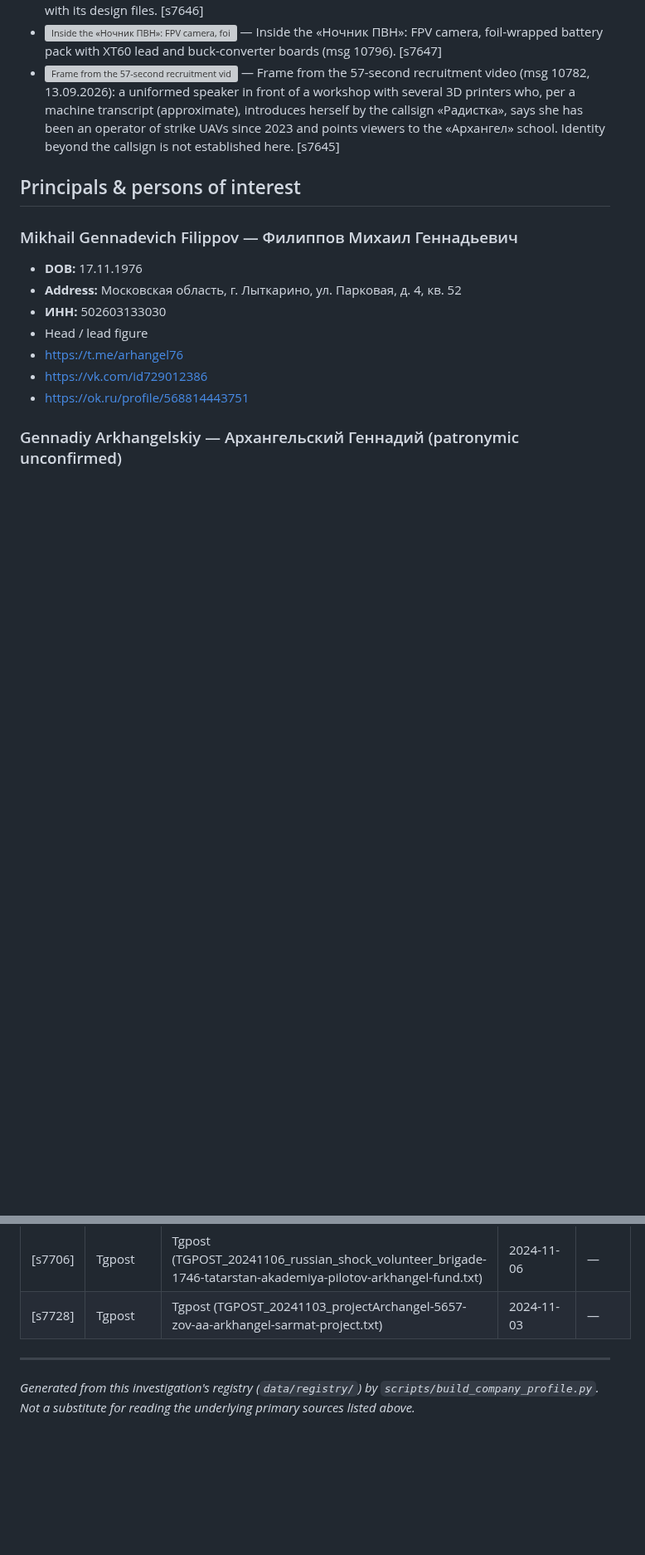
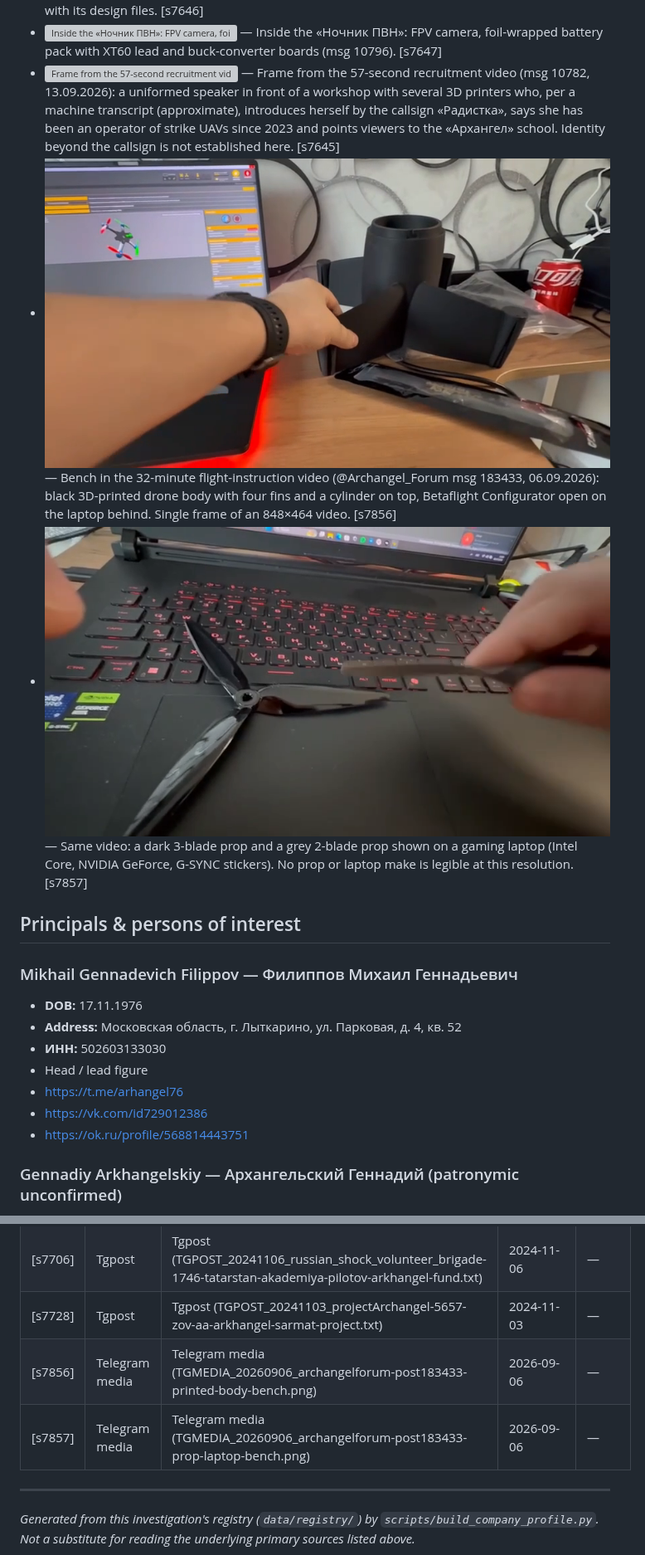
Before and after one commit to Amethyst-Deceiver2001/roymarket-investigation, a Markdown page: docs/profiles/proekt-kb-arkhangel.md, 2 parts joined by grey strips. Shown at 83% size. Drawn GitHub-style; pictures changed too: docs/images/TGMEDIA_20260906_archangelforum-post183433-printed-body-bench.png (added), docs/images/TGMEDIA_20260906_archangelforum-post183433-prop-laptop-bench.png (added); blank space fills up the shorter version; grey boxes are pictures that could not be loaded.

```diff
--- a/docs/profiles/proekt-kb-arkhangel.md
+++ b/docs/profiles/proekt-kb-arkhangel.md
@@ -184,6 +184,8 @@
 - ![«Ночник ПВН» observation device (screen, camera and green laser pointer on top) demonstrated in @projectArchangel msg 10796 (19.09.2026), released with its design files.](../images/TGMEDIA_20260919_projectarchangel-post10796-pvn-front-laser.png) — «Ночник ПВН» observation device (screen, camera and green laser pointer on top) demonstrated in @projectArchangel msg 10796 (19.09.2026), released with its design files. [s7646]
 - ![Inside the «Ночник ПВН»: FPV camera, foil-wrapped battery pack with XT60 lead and buck-converter boards (msg 10796).](../images/TGMEDIA_20260919_projectarchangel-post10796-pvn-internals.png) — Inside the «Ночник ПВН»: FPV camera, foil-wrapped battery pack with XT60 lead and buck-converter boards (msg 10796). [s7647]
 - ![Frame from the 57-second recruitment video (msg 10782, 13.09.2026): a uniformed speaker in front of a workshop with several 3D printers who, per a machine transcript (approximate), introduces herself by the callsign «Радистка», says she has been an operator of strike UAVs since 2023 and points viewers to the «Архангел» school. Identity beyond the callsign is not established here.](../images/TGMEDIA_20260913_projectarchangel-post10782-radistka-recruitment.png) — Frame from the 57-second recruitment video (msg 10782, 13.09.2026): a uniformed speaker in front of a workshop with several 3D printers who, per a machine transcript (approximate), introduces herself by the callsign «Радистка», says she has been an operator of strike UAVs since 2023 and points viewers to the «Архангел» school. Identity beyond the callsign is not established here. [s7645]
+- ![Bench in the 32-minute flight-instruction video (@Archangel_Forum msg 183433, 06.09.2026): black 3D-printed drone body with four fins and a cylinder on top, Betaflight Configurator open on the laptop behind. Single frame of an 848×464 video.](../images/TGMEDIA_20260906_archangelforum-post183433-printed-body-bench.png) — Bench in the 32-minute flight-instruction video (@Archangel_Forum msg 183433, 06.09.2026): black 3D-printed drone body with four fins and a cylinder on top, Betaflight Configurator open on the laptop behind. Single frame of an 848×464 video. [s7856]
+- ![Same video: a dark 3-blade prop and a grey 2-blade prop shown on a gaming laptop (Intel Core, NVIDIA GeForce, G-SYNC stickers). No prop or laptop make is legible at this resolution.](../images/TGMEDIA_20260906_archangelforum-post183433-prop-laptop-bench.png) — Same video: a dark 3-blade prop and a grey 2-blade prop shown on a gaming laptop (Intel Core, NVIDIA GeForce, G-SYNC stickers). No prop or laptop make is legible at this resolution. [s7857]
 
 ## Principals & persons of interest
 
@@ -377,6 +381,8 @@
 | [s7705] | Tgpost | Tgpost (TGPOST_20241020_projectArchangel-5529-sarmat-nochnye-vedmy-recruitment.txt) | 2024-10-20 | — |
 | [s7706] | Tgpost | Tgpost (TGPOST_20241106_russian_shock_volunteer_brigade-1746-tatarstan-akademiya-pilotov-arkhangel-fund.txt) | 2024-11-06 | — |
 | [s7728] | Tgpost | Tgpost (TGPOST_20241103_projectArchangel-5657-zov-aa-arkhangel-sarmat-project.txt) | 2024-11-03 | — |
+| [s7856] | Telegram media | Telegram media (TGMEDIA_20260906_archangelforum-post183433-printed-body-bench.png) | 2026-09-06 | — |
+| [s7857] | Telegram media | Telegram media (TGMEDIA_20260906_archangelforum-post183433-prop-laptop-bench.png) | 2026-09-06 | — |
 
 ---
 _Generated from this investigation's registry (`data/registry/`) by `scripts/build_company_profile.py`. Not a substitute for reading the underlying primary sources listed above._
```
Also changed, not shown: other parts of docs/profiles/proekt-kb-arkhangel.md (+3 -1 lines), 7 other files.
